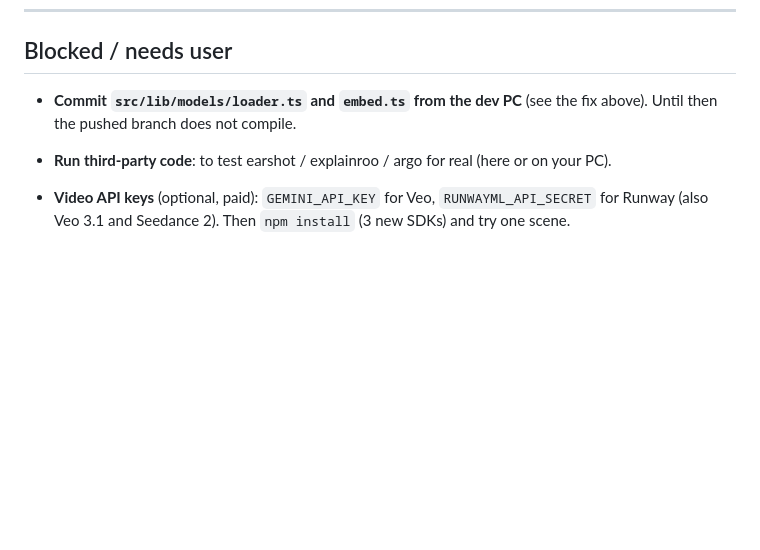
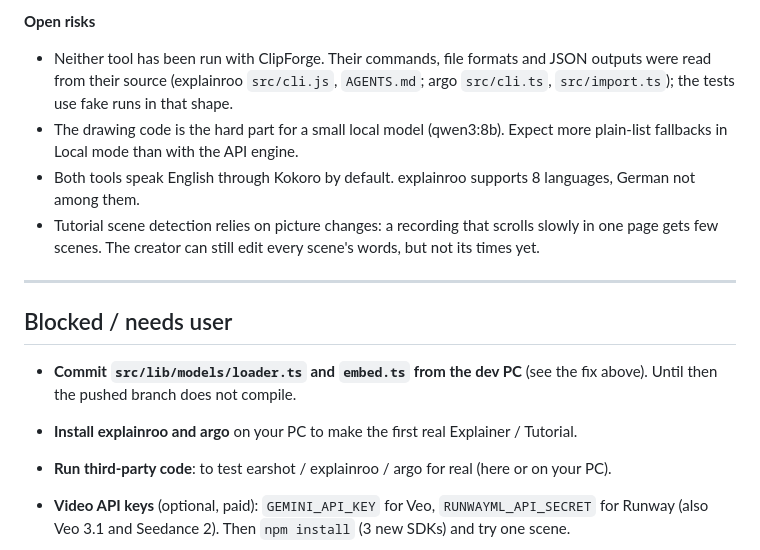
Before and after one commit to Zain-ul-Abedin87/clipforge, a Markdown page: docs/PHASE_LOG.md, the part around one of its changes. Drawn GitHub-style; blank space fills up the shorter version.

Commit message:
PHASE_LOG: Phase B (Explainer, Tutorial)
Co-Authored-By: Claude Opus 5.5 <noreply@anthropic.com>
Claude-Session: https://claude.ai/code/session_019WS1XbutSveA3tCmyEpAiX

```diff
--- a/docs/PHASE_LOG.md
+++ b/docs/PHASE_LOG.md
@@ -1154,7 +1220,21 @@ Off by default; Tools > "Sound check & SFX bank".
+**Open risks**
+- Neither tool has been run with ClipForge. Their commands, file formats and JSON outputs were
+  read from their source (explainroo `src/cli.js`, `AGENTS.md`; argo `src/cli.ts`,
+  `src/import.ts`); the tests use fake runs in that shape.
+- The drawing code is the hard part for a small local model (qwen3:8b). Expect more plain-list
+  fallbacks in Local mode than with the API engine.
+- Both tools speak English through Kokoro by default. explainroo supports 8 languages, German
+  not among them.
+- Tutorial scene detection relies on picture changes: a recording that scrolls slowly in one
+  page gets few scenes. The creator can still edit every scene's words, but not its times yet.
+
+---
+
 ## Blocked / needs user
 
 - **Commit `src/lib/models/loader.ts` and `embed.ts` from the dev PC** (see the fix above). Until
   then the pushed branch does not compile.
+- **Install explainroo and argo** on your PC to make the first real Explainer / Tutorial.
 - **Run third-party code**: to test earshot / explainroo / argo for real (here or on your PC).
 - **Video API keys** (optional, paid): `GEMINI_API_KEY` for Veo, `RUNWAYML_API_SECRET` for Runway
   (also Veo 3.1 and Seedance 2). Then `npm install` (3 new SDKs) and try one scene.
```
Also changed, not shown: other parts of docs/PHASE_LOG.md (+66 -0 lines).
